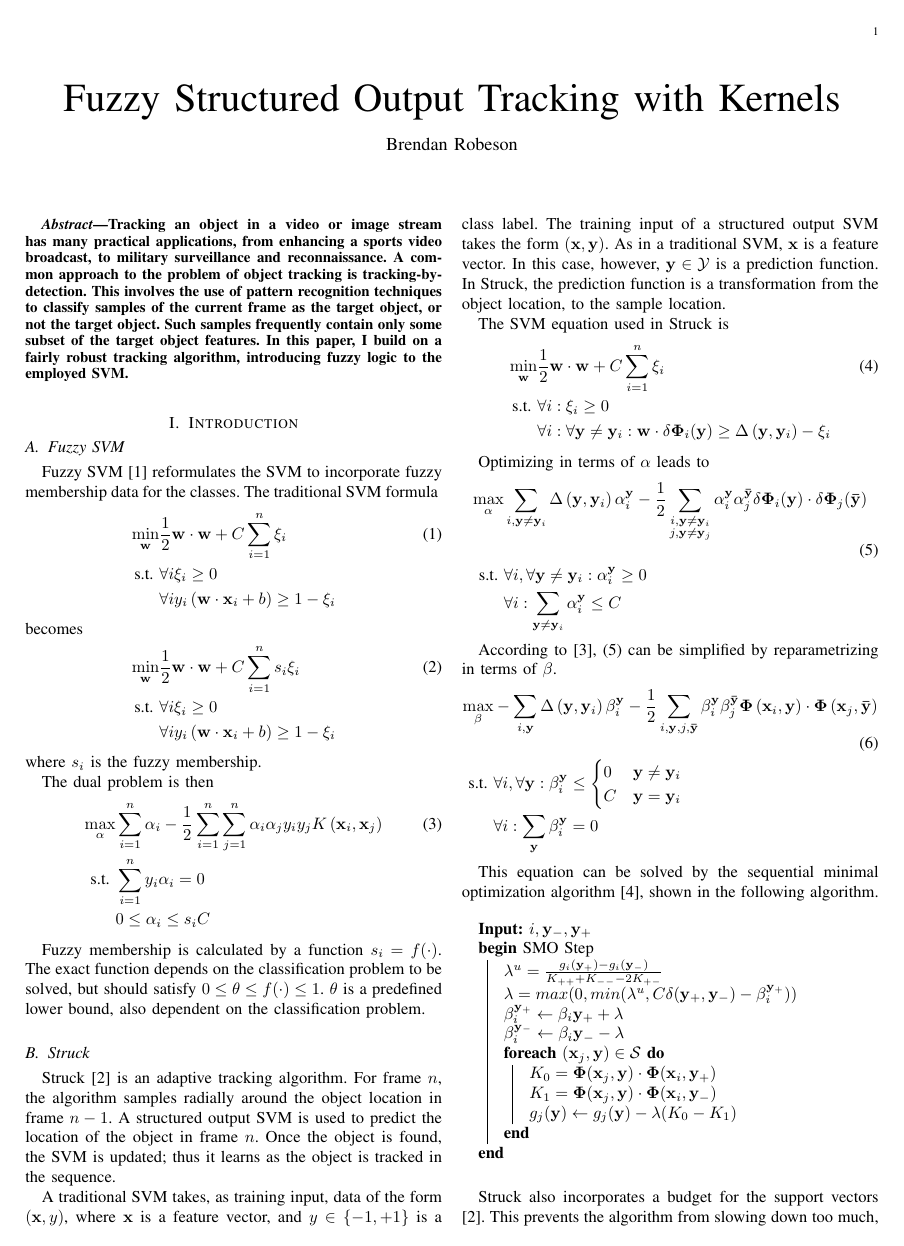
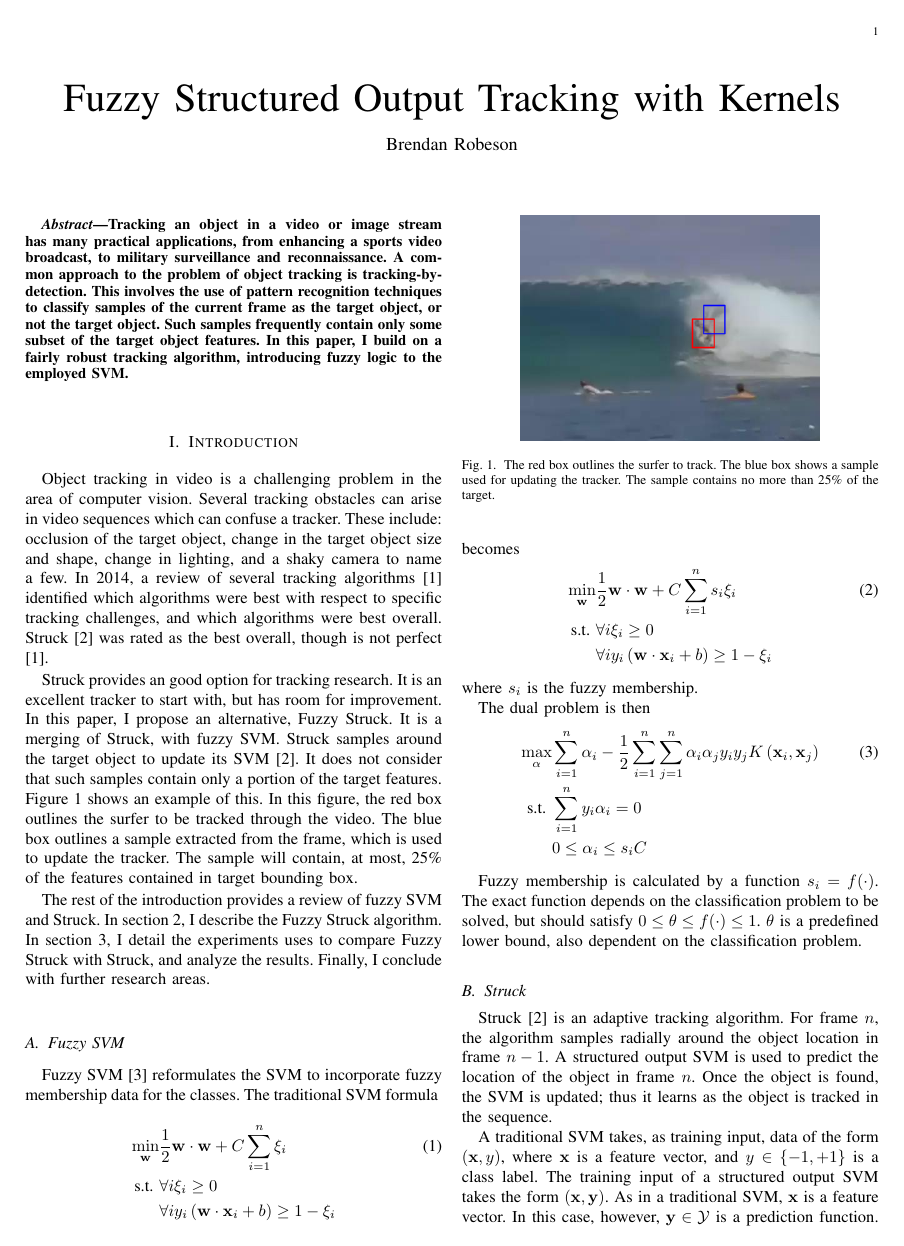
Before and after one commit to brobeson/class, a LaTeX paper (cs_7650_cvprip/final_report/report.tex, which reads cs_7650_cvprip/final_report/equations.tex): page 1 of 3 before the commit and page 1 of 4 after it. Compiled offline with pdfLaTeX.

Commit message:
finish the final report

```diff
--- a/cs_7650_cvprip/final_report/equations.tex
+++ b/cs_7650_cvprip/final_report/equations.tex
@@ -106,15 +106,16 @@
 
 \def\struckWeightChange
 {
-    \begin{align*}
+    \begin{align}
+        \label{eq:struck_weights}
         \vec{\bar{w}} &= \vec{w} - \beta_r^\vec{y} \vec{\Phi} \left( \vec{x}_r, \vec{y} \right) +
         \beta_r^\vec{y} \vec{\Phi} \left( \vec{x}_r, \vec{y}_r \right) \\
         \|\Delta \vec{w}\|^2 &= \beta_r^{\vec{y}^2} [ \vec{\Phi} \left( \vec{x}_r, \vec{y}
-        \right) \cdot \vec{\Phi} \left( \vec{x}_r, \vec{y} \right) + \\
+        \right) \cdot \vec{\Phi} \left( \vec{x}_r, \vec{y} \right) + \nonumber \\
         & \vec{\Phi} \left( \vec{x}_r,
         \vec{y}_r \right) \cdot \vec{\Phi} \left( \vec{x}_r, \vec{y}_r \right) - 2 \vec{\Phi} \left(
-        \vec{x}_r, \vec{y} \right) \cdot \vec{\Phi} \left( \vec{x}_r, \vec{y}_r \right) ]
-    \end{align*}
+        \vec{x}_r, \vec{y} \right) \cdot \vec{\Phi} \left( \vec{x}_r, \vec{y}_r \right) ] \nonumber
+    \end{align}
 }
 
 \def\struckSmo
--- a/cs_7650_cvprip/final_report/report.tex
+++ b/cs_7650_cvprip/final_report/report.tex
@@ -28,6 +28,25 @@
 \end{abstract}
 
 \section{Introduction} %start_fold_1
+Object tracking in video is a challenging problem in the area of computer vision. Several tracking
+obstacles can arise in video sequences which can confuse a tracker. These include: occlusion of the
+target object, change in the target object size and shape, change in lighting, and a shaky camera to
+name a few. In 2014, a review of several tracking algorithms \cite{6671560} identified which
+algorithms were best with respect to specific tracking challenges, and which algorithms were best
+overall. Struck \cite{6126251} was rated as the best overall, though is not perfect \cite{6671560}.
+
+Struck provides an good option for tracking research. It is an excellent tracker to start with, but
+has room for improvement. In this paper, I propose an alternative, Fuzzy Struck. It is a merging of
+Struck, with fuzzy SVM. Struck samples around the target object to update its SVM \cite{6126251}. It
+does not consider that such samples contain only a portion of the target features. Figure
+\ref{fig:surfer} shows an example of this. In this figure, the red box outlines the surfer to be
+tracked through the video. The blue box outlines a sample extracted from the frame, which is used to
+update the tracker. The sample will contain, at most, 25\% of the features contained in target
+bounding box.
+
+The rest of the introduction provides a review of fuzzy SVM and Struck. In section 2, I describe the
+Fuzzy Struck algorithm. In section 3, I detail the experiments uses to compare Fuzzy Struck with
+Struck, and analyze the results. Finally, I conclude with further research areas.
 
 \subsection{Fuzzy SVM} %start_fold_2
 Fuzzy SVM \cite{991432} reformulates the SVM to incorporate fuzzy membership data for the classes. The
@@ -43,6 +62,15 @@ The dual problem is then
 Fuzzy membership is calculated by a function \(s_i = f(\cdot)\). The exact function depends on the
 classification problem to be solved, but should satisfy \(0 \le \theta \le f(\cdot) \le 1\).
 \(\theta\) is a predefined lower bound, also dependent on the classification problem.
+
+% put this here, so it's not in the first column of the first page
+\begin{figure}
+    \centering
+    \includegraphics[width=2.5in]{surfer_sample}
+    \caption{The red box outlines the surfer to track. The blue box shows a sample used for updating
+    the tracker. The sample contains no more than 25\% of the target.}
+    \label{fig:surfer}
+\end{figure}
 
 \subsection{Struck} %start_fold_2
 Struck \cite{6126251} is an adaptive tracking algorithm. For frame \(n\), the algorithm samples
```
Also changed, not shown: cs_7650_cvprip/final_report/surfer_sample.png (added), cs_7650_cvprip/final_report/report.tex (8 more changed lines).
